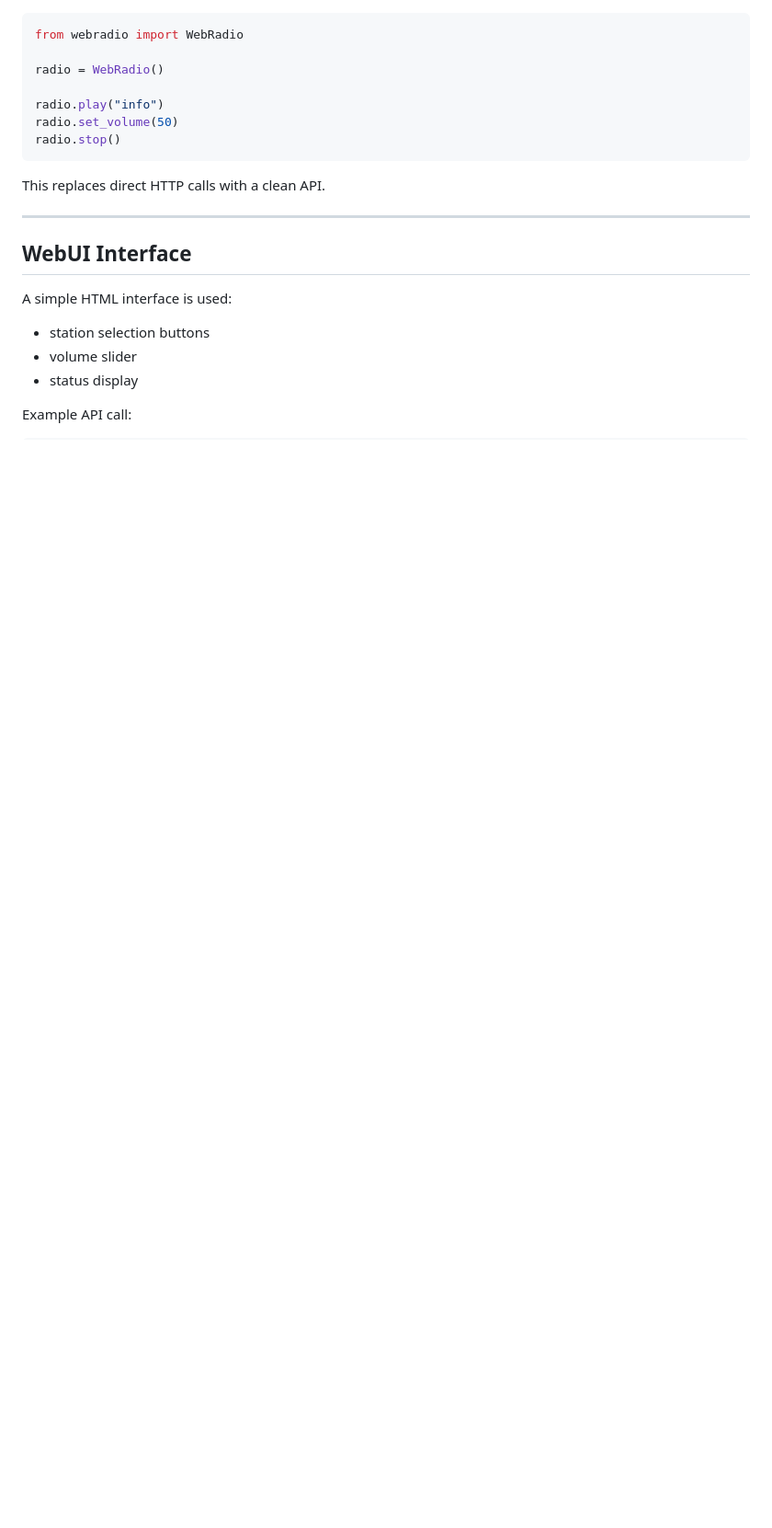
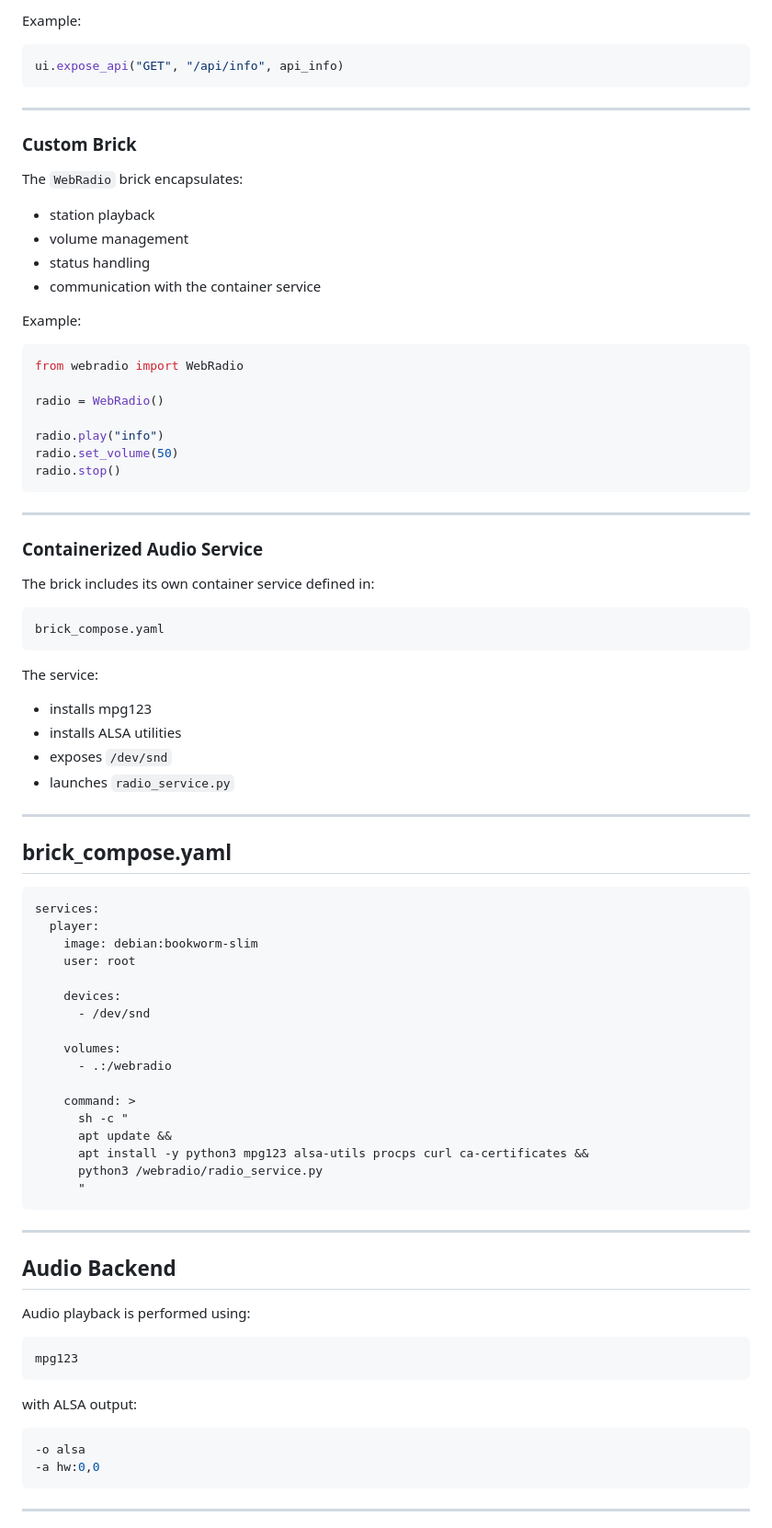
Before and after one commit to philippe86220/UNO-Q-WebRadio-Brick, a Markdown page: README.md, the part around one of its changes. Shown at 92% size. GitHub-like rendering; blank space fills up the shorter version.

Commit message:
Revise README for UNO-Q-WebRadio-Brick project
Updated README to reflect project changes and enhancements.

````diff
--- a/README.md
+++ b/README.md
@@ -91,3 +101,21 @@ A local custom brick is implemented to encapsulate all radio logic.
+Example:
+
+```python
+ui.expose_api("GET", "/api/info", api_info)
+```
+
+---
+
+### Custom Brick
+
+The `WebRadio` brick encapsulates:
+
+- station playback
+- volume management
+- status handling
+- communication with the container service
+
+Example:
 
 ```python
 from webradio import WebRadio
@@ -99,16 +127,63 @@ radio.set_volume(50)
 radio.stop()
 ```
 
-This replaces direct HTTP calls with a clean API.
+---
+
+### Containerized Audio Service
+
+The brick includes its own container service defined in:
+
+```text
+brick_compose.yaml
+```
+
+The service:
+
+- installs mpg123
+- installs ALSA utilities
+- exposes `/dev/snd`
+- launches `radio_service.py`
 
 ---
 
-## WebUI Interface
+## brick_compose.yaml
 
-A simple HTML interface is used:
+```yaml
+services:
+  player:
+    image: debian:bookworm-slim
+    user: root
 
-* station selection buttons
-* volume slider
-* status display
+    devices:
+      - /dev/snd
 
-Example API call:
+    volumes:
+      - .:/webradio
+
+    command: >
+      sh -c "
+      apt update &&
+      apt install -y python3 mpg123 alsa-utils procps curl ca-certificates &&
+      python3 /webradio/radio_service.py
+      "
+```
+
+---
+
+## Audio Backend
+
+Audio playback is performed using:
+
+```bash
+mpg123
+```
+
+with ALSA output:
+
+```bash
+-o alsa
+-a hw:0,0
+```
+
+---
+
````
Also changed, not shown: other parts of README.md (+148 -168 lines).
